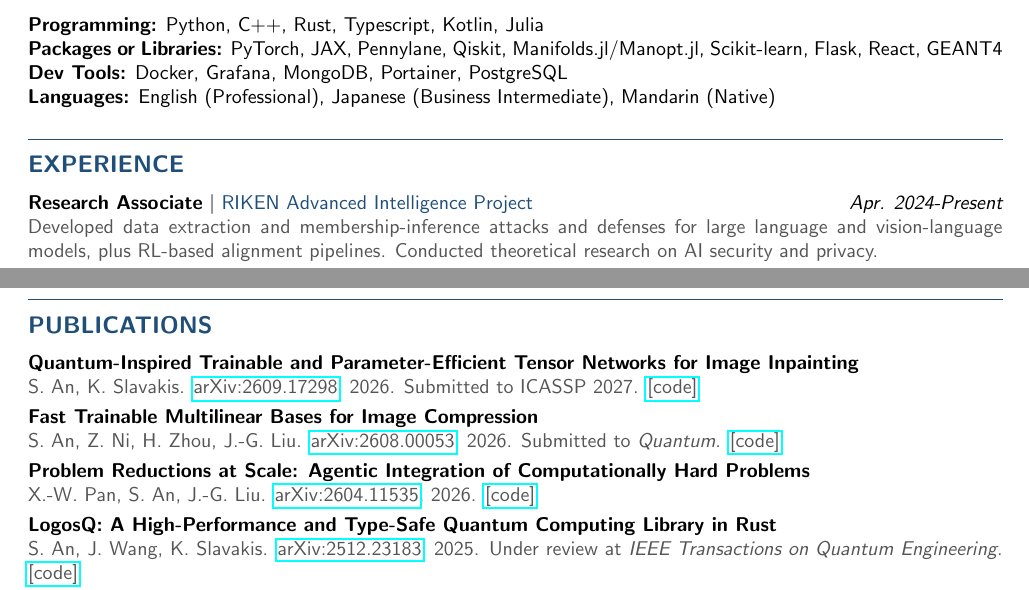
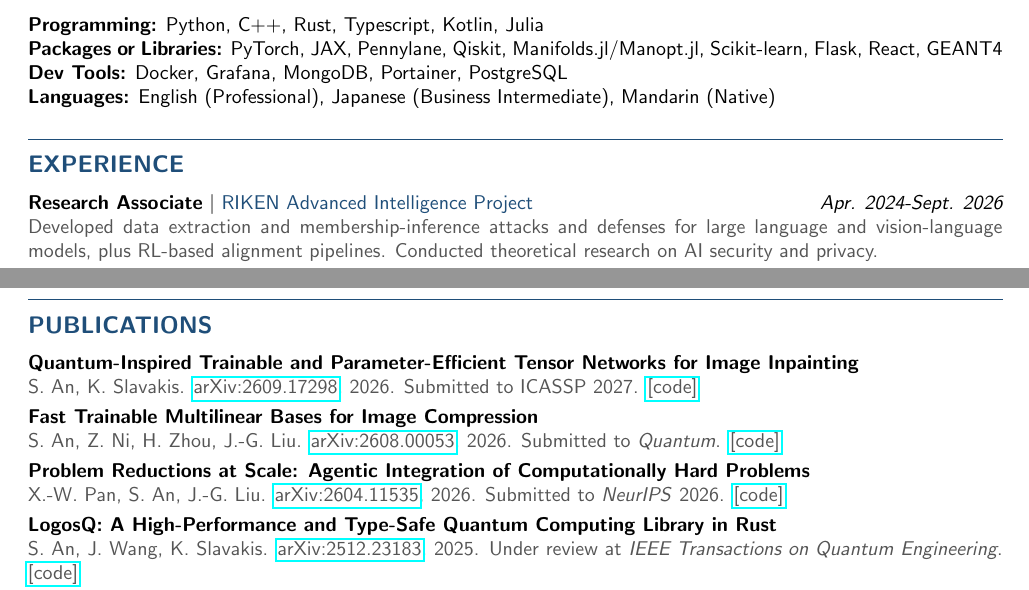
Before and after one commit to zazabap/zazabap.github.io, a LaTeX CV (assets/pdf/resume.tex): two parts of pages 1 and 2 of 2, joined at a grey line, cut so that both start at the same text. Compiled offline with pdfLaTeX.

Commit message:
feat: End the RIKEN contract in September 2026 on the resume
Also mark the problem-reductions paper as submitted to NeurIPS 2026.

Co-Authored-By: Claude Fable 5.1 <noreply@anthropic.com>

```diff
--- a/assets/pdf/resume.tex
+++ b/assets/pdf/resume.tex
@@ -95,7 +95,7 @@ B.Sc. in Physics \textit{\color{accentgreen}(Provost Honors)}
 %	EXPERIENCE
 %-------------------------------------------------------------------------------
 \section*{Experience}
-\textbf{Research Associate} \textbar{} \color{sectionblue}RIKEN Advanced Intelligence Project \color{black}\hfill {\em Apr. 2024-Present} \\
+\textbf{Research Associate} \textbar{} \color{sectionblue}RIKEN Advanced Intelligence Project \color{black}\hfill {\em Apr. 2024-Sept. 2026} \\
 \textcolor{textgray}{Developed data extraction and membership-inference attacks and defenses for large language and vision-language models, plus RL-based alignment pipelines. Conducted theoretical research on AI security and privacy.}
 
 \textbf{Visiting Scholar} \textbar{} \color{sectionblue}HKUST-Guangzhou \color{black}\hfill {\em Jan. 2026-Mar. 2026} \\
@@ -145,7 +145,7 @@ Implemented database migration and data flow design to enhance system efficiency
 \textcolor{textgray}{S. An, Z. Ni, H. Zhou, J.-G. Liu. \href{https://arxiv.org/abs/2608.00053}{arXiv:2608.00053}, 2026. Submitted to \textit{Quantum}. \href{https://github.com/zazabap/pdft}{[code]}}
 
 \textbf{Problem Reductions at Scale: Agentic Integration of Computationally Hard Problems} \\
-\textcolor{textgray}{X.-W. Pan, S. An, J.-G. Liu. \href{https://arxiv.org/abs/2604.11535}{arXiv:2604.11535}, 2026. \href{https://github.com/CodingThrust/problem-reductions}{[code]}}
+\textcolor{textgray}{X.-W. Pan, S. An, J.-G. Liu. \href{https://arxiv.org/abs/2604.11535}{arXiv:2604.11535}, 2026. Submitted to \textit{NeurIPS} 2026. \href{https://github.com/CodingThrust/problem-reductions}{[code]}}
 
 \textbf{LogosQ: A High-Performance and Type-Safe Quantum Computing Library in Rust} \\
 \textcolor{textgray}{S. An, J. Wang, K. Slavakis. \href{https://arxiv.org/abs/2512.23183}{arXiv:2512.23183}, 2025. Under review at \textit{IEEE Transactions on Quantum Engineering}. \href{https://github.com/zazabap/LogosQ}{[code]}}
```
Also changed, not shown: assets/pdf/resume.pdf.
